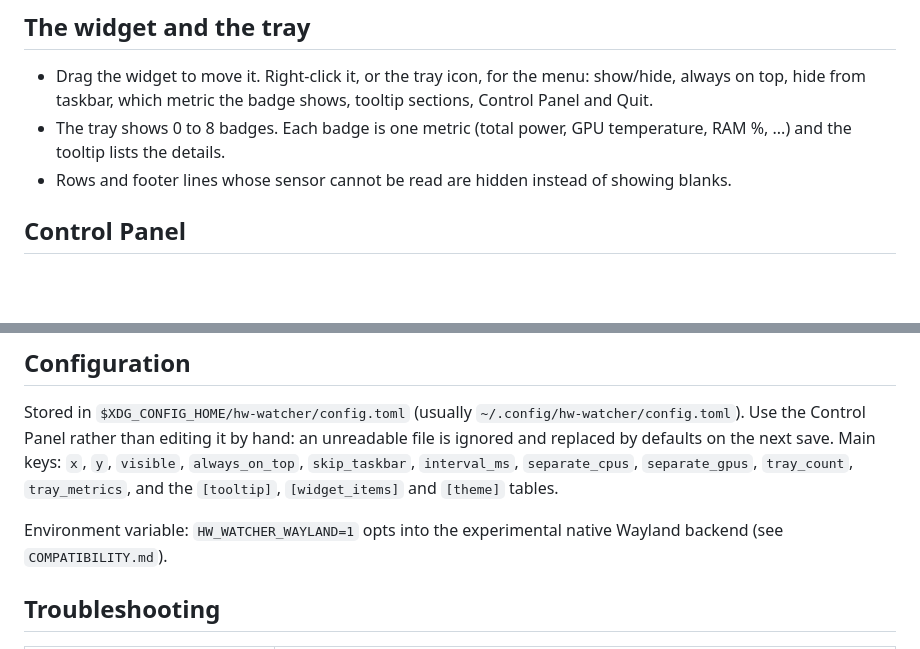
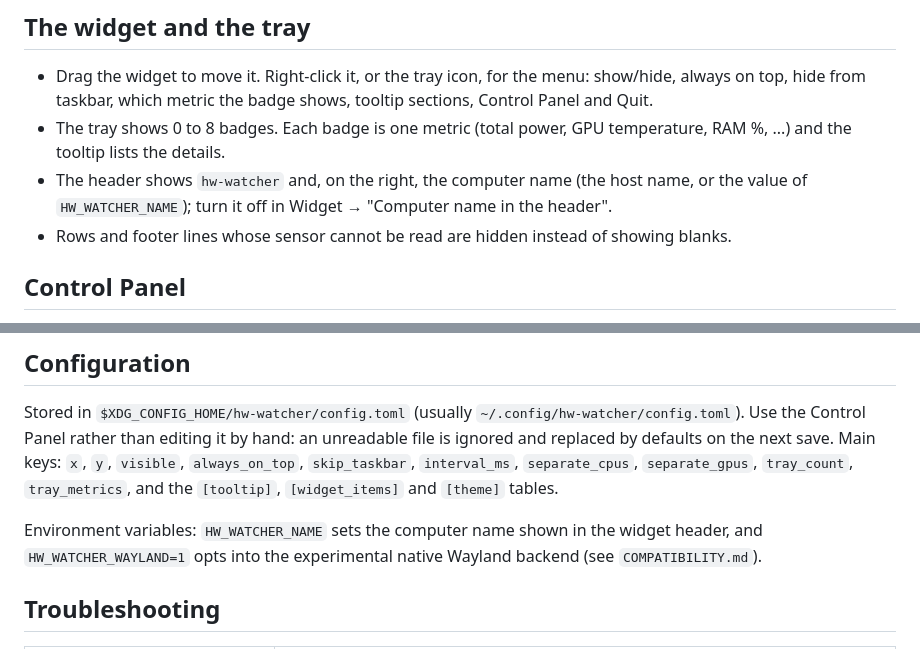
Before and after one commit to AbnerMSaconi/hw-watcher, a Markdown page: docs/USAGE.md, 2 parts joined by grey strips. Drawn GitHub-style; blank space fills up the shorter version.

```diff
--- a/docs/USAGE.md
+++ b/docs/USAGE.md
@@ -60,6 +60,7 @@ Flags shared by `panel`, `sample` and `follow`:
   top, hide from taskbar, which metric the badge shows, tooltip sections, Control Panel and Quit.
 - The tray shows 0 to 8 badges. Each badge is one metric (total power, GPU temperature, RAM %, ...)
   and the tooltip lists the details.
+- The header shows `hw-watcher` and, on the right, the computer name (the host name, or the value of `HW_WATCHER_NAME`); turn it off in Widget → "Computer name in the header".
 - Rows and footer lines whose sensor cannot be read are hidden instead of showing blanks.
 
 ## Control Panel
@@ -98,7 +99,7 @@ defaults on the next save. Main keys: `x`, `y`, `visible`, `always_on_top`, `ski
 `interval_ms`, `separate_cpus`, `separate_gpus`, `tray_count`, `tray_metrics`, and the `[tooltip]`,
 `[widget_items]` and `[theme]` tables.
 
-Environment variable: `HW_WATCHER_WAYLAND=1` opts into the experimental native Wayland backend
+Environment variables: `HW_WATCHER_NAME` sets the computer name shown in the widget header, and `HW_WATCHER_WAYLAND=1` opts into the experimental native Wayland backend
 (see `COMPATIBILITY.md`).
 
 ## Troubleshooting
```
Also changed, not shown: CHANGELOG.md (+5 -0 lines), README.md (+1 -1 lines), docs/screenshots/settings-appearance.png, docs/screenshots/settings-general.png, docs/screenshots/settings-taskbar.png, docs/screenshots/settings-widget.png, docs/screenshots/widget.png, 10 other files.
